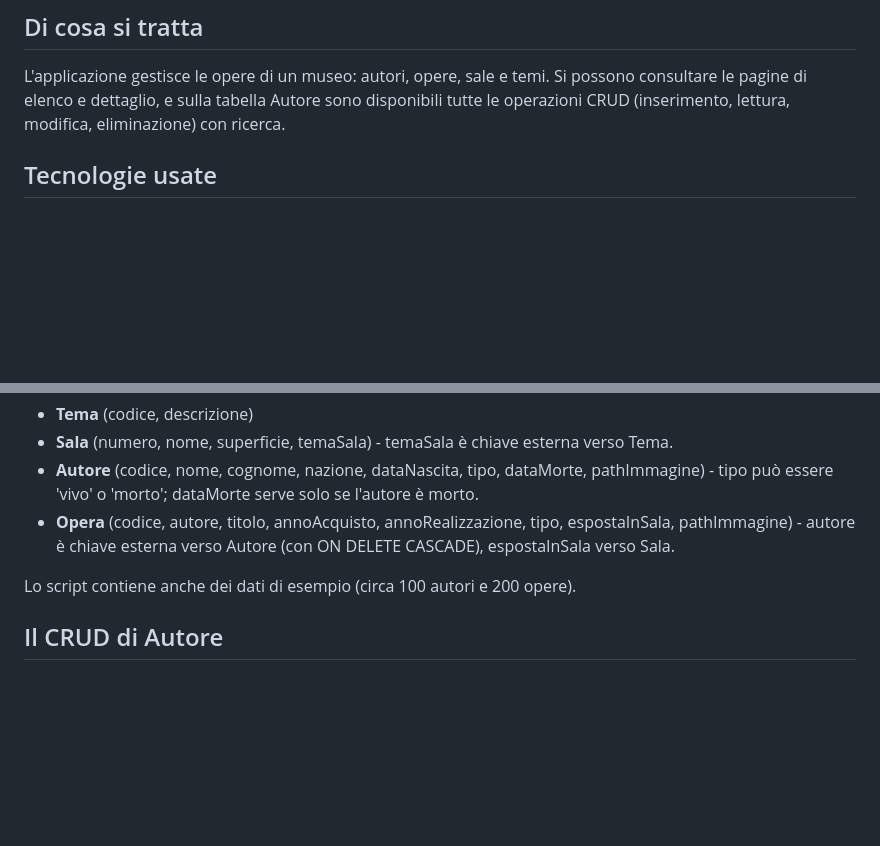
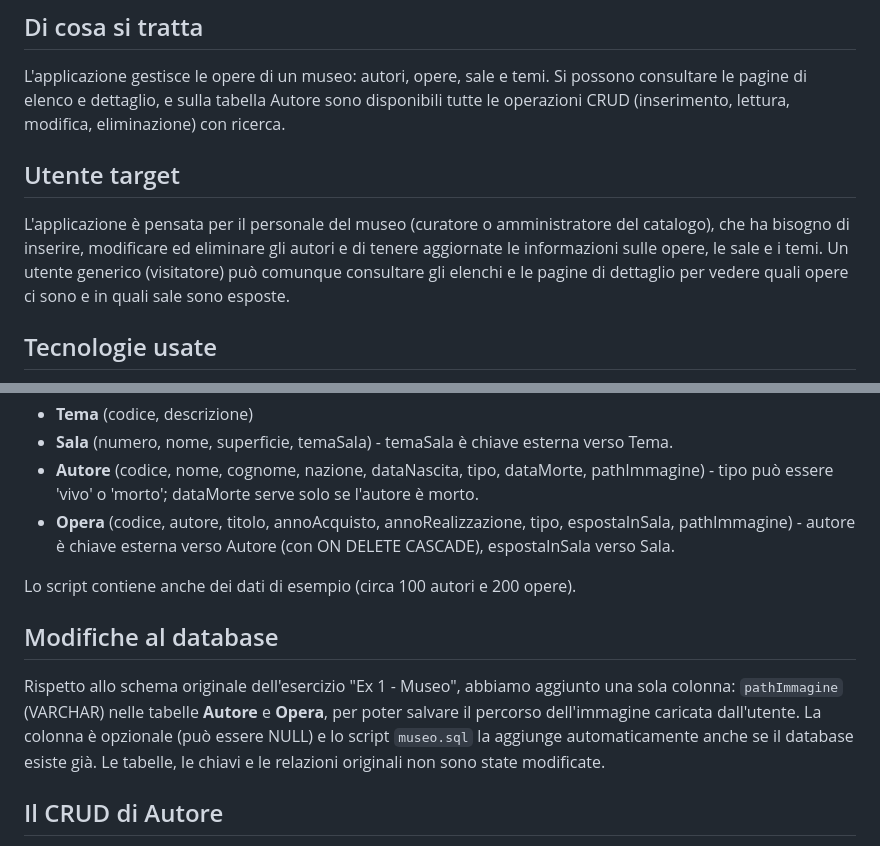
Before and after one commit to Mariaaa581/StackSquad-PW, a Markdown page: DOCUMENTAZIONE.md, 2 parts joined by grey strips. Drawn GitHub-style; blank space fills up the shorter version.

Commit message:
documentazione (utente target, modifiche db)

```diff
--- a/DOCUMENTAZIONE.md
+++ b/DOCUMENTAZIONE.md
@@ -13,6 +13,14 @@ L'applicazione gestisce le opere di un museo: autori, opere, sale e temi.
 Si possono consultare le pagine di elenco e dettaglio, e sulla tabella Autore
 sono disponibili tutte le operazioni CRUD (inserimento, lettura, modifica,
 eliminazione) con ricerca.
+
+## Utente target
+
+L'applicazione è pensata per il personale del museo (curatore o amministratore
+del catalogo), che ha bisogno di inserire, modificare ed eliminare gli autori e
+di tenere aggiornate le informazioni sulle opere, le sale e i temi. Un utente
+generico (visitatore) può comunque consultare gli elenchi e le pagine di
+dettaglio per vedere quali opere ci sono e in quali sale sono esposte.
 
 ## Tecnologie usate
 
@@ -52,6 +60,15 @@ tabelle:
 
 Lo script contiene anche dei dati di esempio (circa 100 autori e 200 opere).
 
+## Modifiche al database
+
+Rispetto allo schema originale dell'esercizio "Ex 1 - Museo", abbiamo aggiunto
+una sola colonna: `pathImmagine` (VARCHAR) nelle tabelle **Autore** e **Opera**,
+per poter salvare il percorso dell'immagine caricata dall'utente. La colonna è
+opzionale (può essere NULL) e lo script `museo.sql` la aggiunge automaticamente
+anche se il database esiste già. Le tabelle, le chiavi e le relazioni originali
+non sono state modificate.
+
 ## Il CRUD di Autore
 
 - `pages/autori.php` mostra l'elenco degli autori con una barra di ricerca
```
